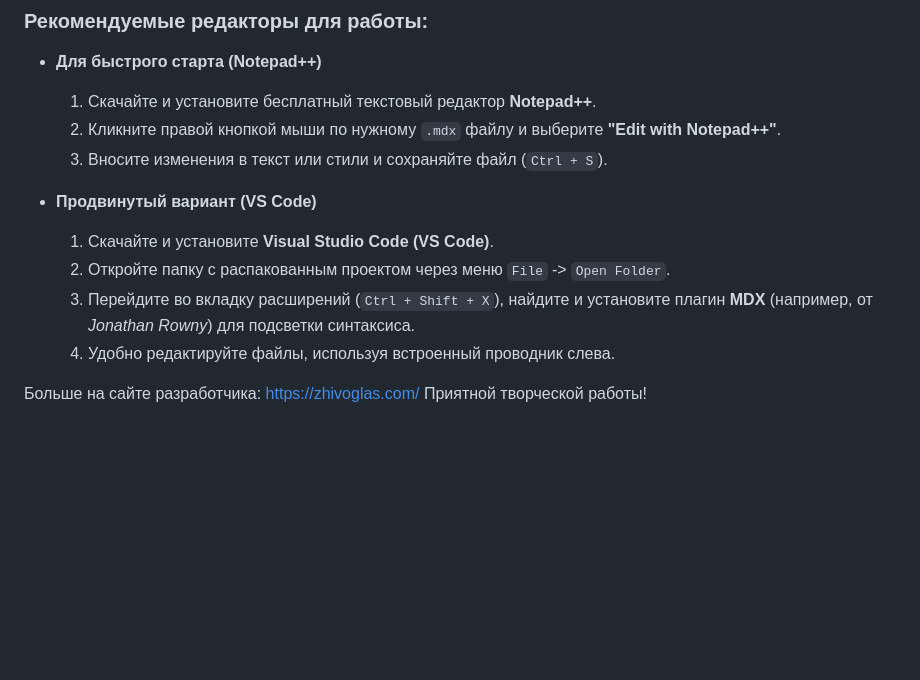
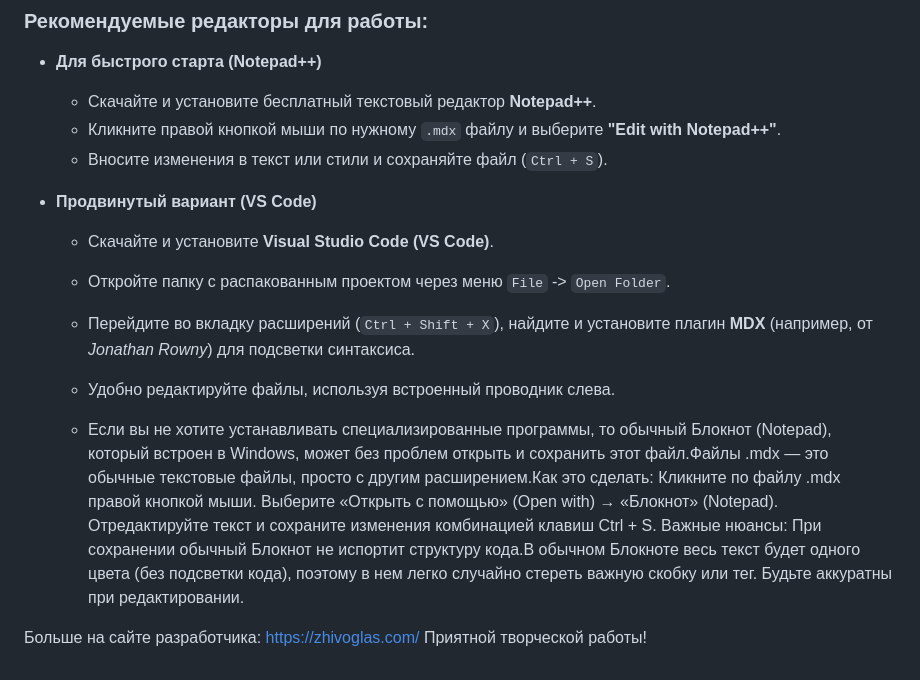
Before and after one commit to zhivoglas/site, a Markdown page: README.md, the part around the change. Drawn GitHub-style; blank space fills up the shorter version.

```diff
--- a/README.md
+++ b/README.md
@@ -35,15 +35,17 @@ Rust подготавливает готовые данные или HTML-стр
 ### Рекомендуемые редакторы для работы:
 
 * **Для быстрого старта (Notepad++)**
-  1. Скачайте и установите бесплатный текстовый редактор **Notepad++**.
-  2. Кликните правой кнопкой мыши по нужному `.mdx` файлу и выберите **"Edit with Notepad++"**.
-  3. Вносите изменения в текст или стили и сохраняйте файл (`Ctrl + S`).
+  * Скачайте и установите бесплатный текстовый редактор **Notepad++**.
+  * Кликните правой кнопкой мыши по нужному `.mdx` файлу и выберите **"Edit with Notepad++"**.
+  * Вносите изменения в текст или стили и сохраняйте файл (`Ctrl + S`).
 
 * **Продвинутый вариант (VS Code)**
-  1. Скачайте и установите **Visual Studio Code (VS Code)**.
-  2. Откройте папку с распакованным проектом через меню `File` -> `Open Folder`.
-  3. Перейдите во вкладку расширений (`Ctrl + Shift + X`), найдите и установите плагин **MDX** (например, от *Jonathan Rowny*) для подсветки синтаксиса.
-  4. Удобно редактируйте файлы, используя встроенный проводник слева.
+  * Скачайте и установите **Visual Studio Code (VS Code)**.
+  * Откройте папку с распакованным проектом через меню `File` -> `Open Folder`.
+  * Перейдите во вкладку расширений (`Ctrl + Shift + X`), найдите и установите плагин **MDX** (например, от *Jonathan Rowny*) для подсветки синтаксиса.
+  * Удобно редактируйте файлы, используя встроенный проводник слева.
+
+  * Если вы не хотите устанавливать специализированные программы, то обычный Блокнот (Notepad), который встроен в Windows, может без проблем открыть и сохранить этот файл.Файлы .mdx — это обычные текстовые файлы, просто с другим расширением.Как это сделать: Кликните по файлу .mdx правой кнопкой мыши. Выберите «Открыть с помощью» (Open with) → «Блокнот» (Notepad). Отредактируйте текст и сохраните изменения комбинацией клавиш Ctrl + S. Важные нюансы: При сохранении обычный Блокнот не испортит структуру кода.В обычном Блокноте весь текст будет одного цвета (без подсветки кода), поэтому в нем легко случайно стереть важную скобку или тег. Будьте аккуратны при редактировании.
 
 Больше на сайте разработчика: https://zhivoglas.com/
 Приятной творческой работы!
```
